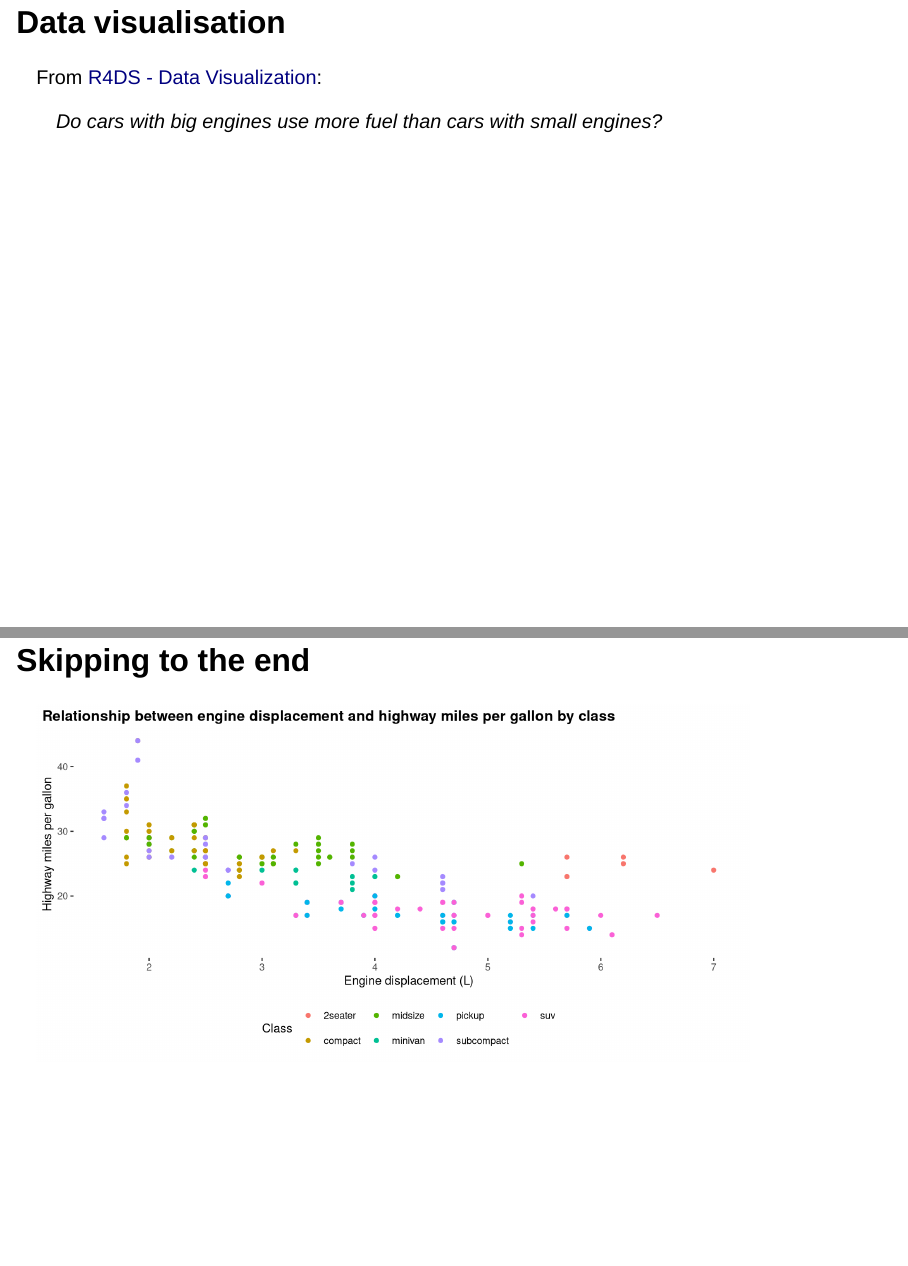
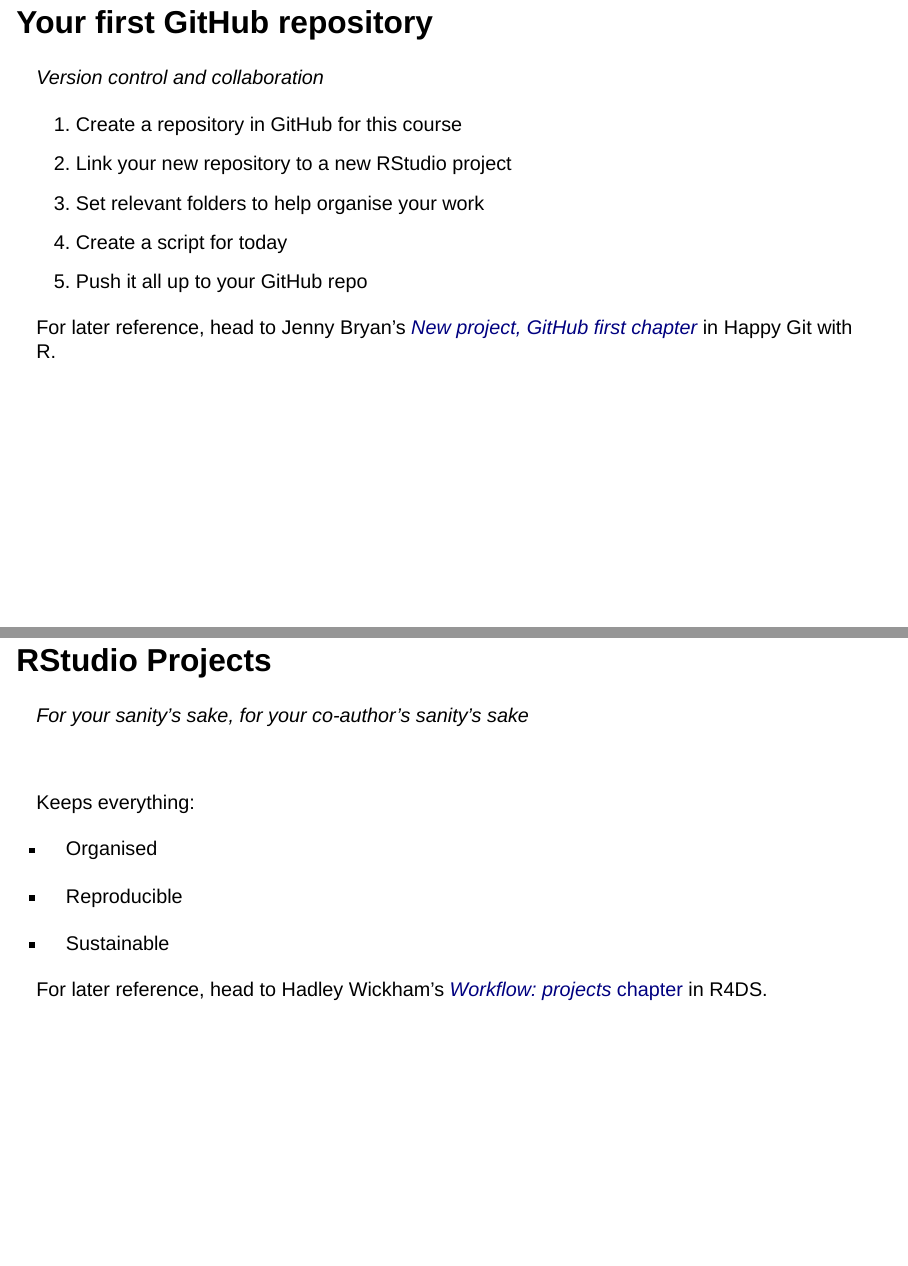
Before and after one commit to hgoers/intro_to_r_ps, a Quarto document (slides/02-class.qmd): pages 6 and 7 of 29 before the commit and pages 6 and 7 of 31 after it, joined at a grey line. Rendered offline with R 4.5, knitr and Pandoc in place of Quarto, with nearby package versions; drawn as Slidy slides in place of the format the file asks for.

Commit message:
Add GitHub and project references

````diff
--- a/slides/02-class.qmd
+++ b/slides/02-class.qmd
@@ -51,6 +51,38 @@
 # Load the package in current session
 library(tidyverse)
 ```
+
+## Your first GitHub repository
+
+*Version control and collaboration*
+
+1.  Create a repository in GitHub for this course
+2.  Link your new repository to a new RStudio project
+3.  Set relevant folders to help organise your work
+4.  Create a script for today
+5.  Push it all up to your GitHub repo
+
+::: aside
+For later reference, head to Jenny Bryan's [*New project, GitHub first chapter*](https://happygitwithr.com/new-github-first.html) in Happy Git with R.
+:::
+
+## RStudio Projects
+
+*For your sanity's sake, for your co-author's sanity's sake*
+
+<br>
+
+Keeps everything:
+
+-   Organised
+
+-   Reproducible
+
+-   Sustainable
+
+::: aside
+For later reference, head to Hadley Wickham's [*Workflow: projects* chapter](https://r4ds.had.co.nz/workflow-projects.html#workflow-projects) in R4DS.
+:::
 
 ## Data visualisation
 
````
Also changed, not shown: 2 other files.
